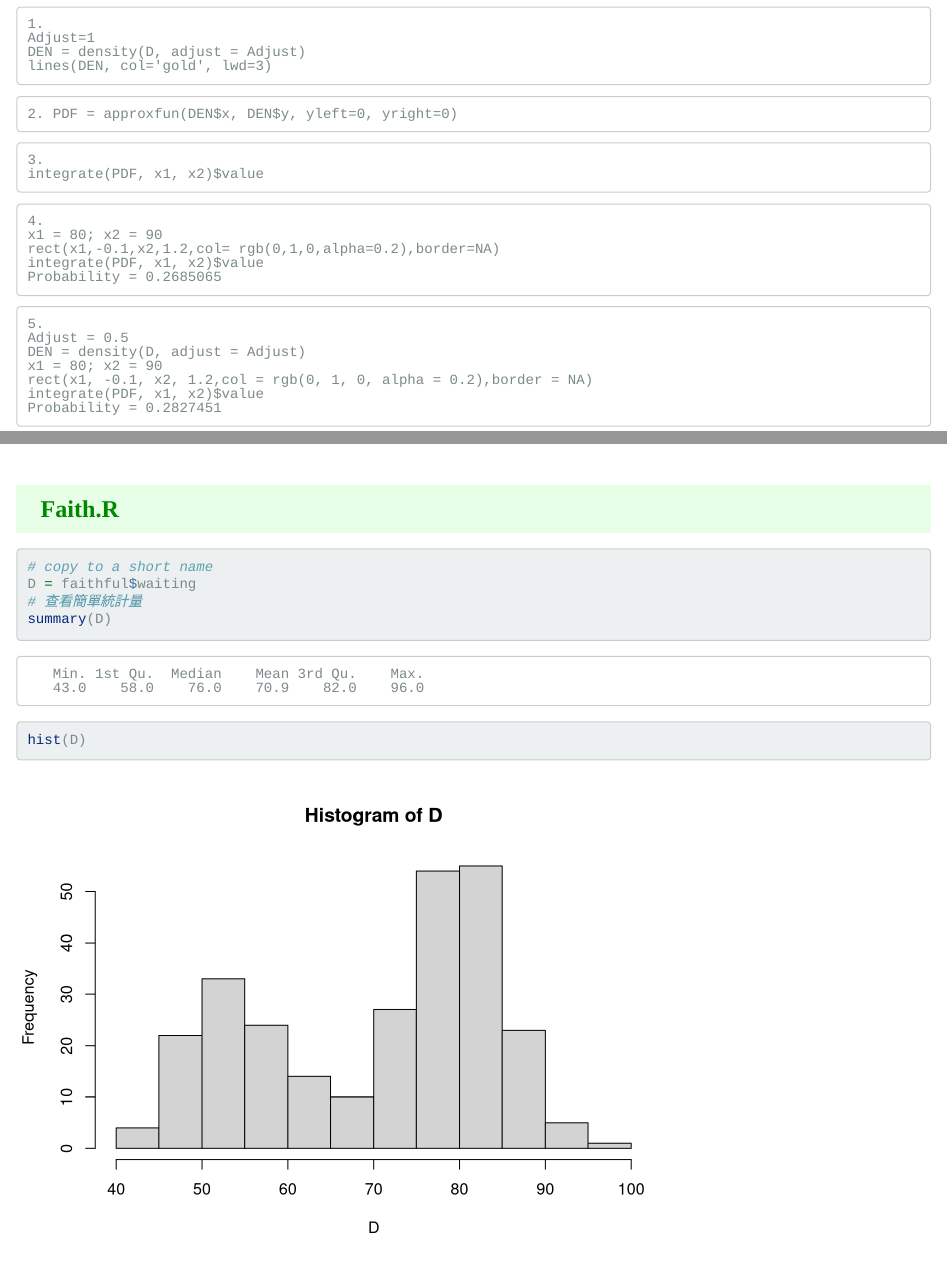
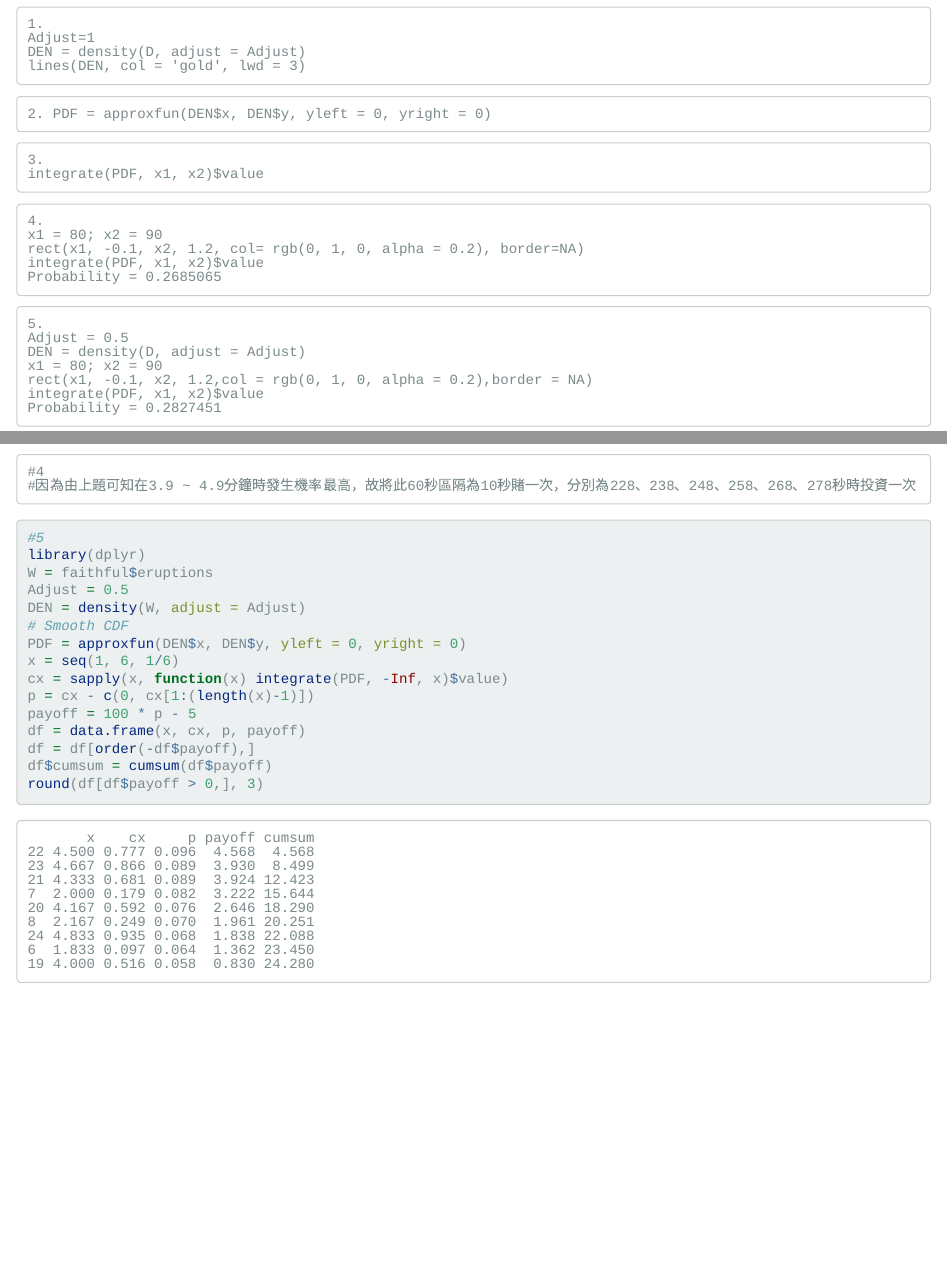
Before and after one commit to 2019BAR/Group15, an R Markdown document (unit06/AS6-2.Rmd): the page in a window 1100 px wide, from 1920 px down, and a second part further down, joined at a grey line. Rendered offline with R 4.5, knitr and Pandoc, with nearby package versions; code that draws random numbers runs with fixed seeds of ours.

Commit message:
correct D-3

````diff
--- a/unit06/AS6-2.Rmd
+++ b/unit06/AS6-2.Rmd
@@ -163,3 +164,24 @@ Ans: 由圖可知，將設在3.8 ~ 4.8分鐘間。
+#4
+#因為由上題可知在3.9 ~ 4.9分鐘時發生機率最高，故將此60秒區隔為10秒賭一次，分別為228、238、248、258、268、278秒時投資一次
+```
+```{r}
+#5
+library(dplyr)
+W = faithful$eruptions
+Adjust = 0.5
+DEN = density(W, adjust = Adjust)
+# Smooth CDF
+PDF = approxfun(DEN$x, DEN$y, yleft = 0, yright = 0)
+x = seq(1, 6, 1/6)
+cx = sapply(x, function(x) integrate(PDF, -Inf, x)$value)
+p = cx - c(0, cx[1:(length(x)-1)])
+payoff = 100 * p - 5
+df = data.frame(x, cx, p, payoff)
+df = df[order(-df$payoff),]
+df$cumsum = cumsum(df$payoff)
+round(df[df$payoff > 0,], 3)
+```
+<br>
 將獲利的期望值和賭金的比值稱為「期望投資報酬率」 ...<br>
 &emsp;■ 「最大期望投資報酬率」和「最大期望報酬」的投資策略是一樣的嗎？<br>
 &emsp;■ 你認為哪一個策略目標比較好呢？ 為什麼？<br>
````
Also changed, not shown: unit06/AS6-2.Rmd (11 more changed lines).
